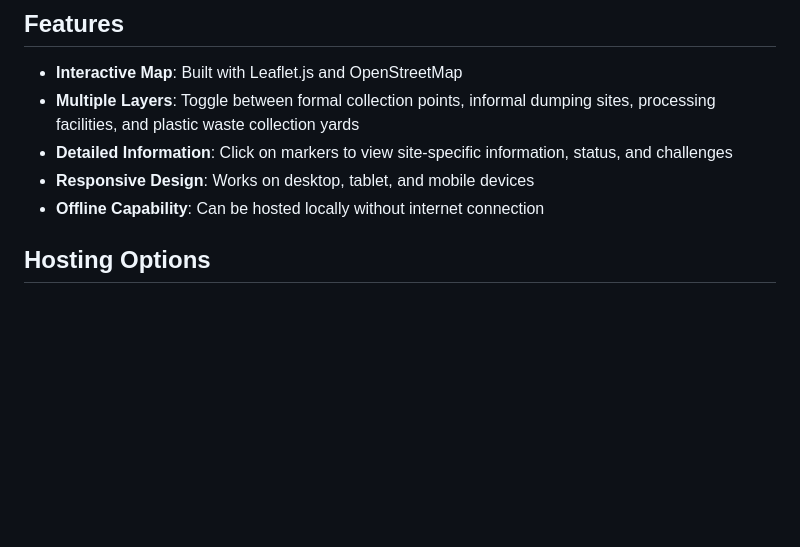
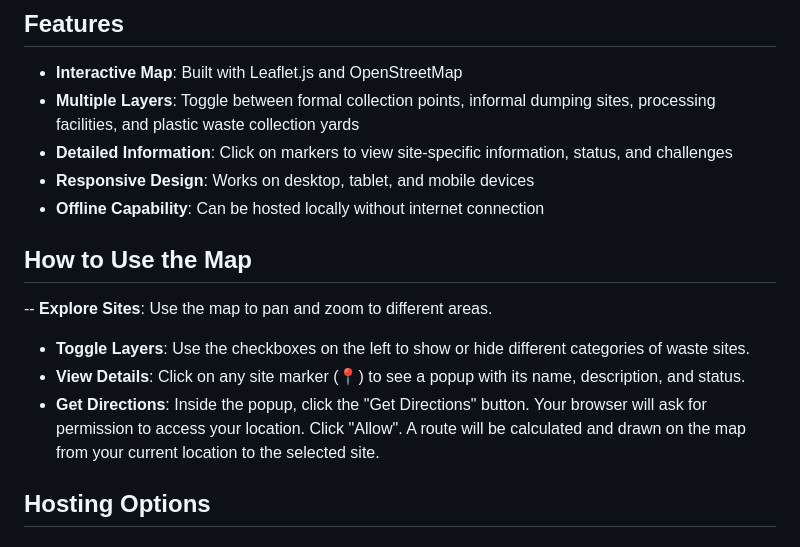
Before and after one commit to Thrift001/Taka-ni-Mali, a Markdown page: README.md, the part around the change. Drawn GitHub-style; blank space fills up the shorter version.

```diff
--- a/README.md
+++ b/README.md
@@ -13,6 +13,15 @@ This web map visualizes waste collection points, processing facilities, and comm
 - **Detailed Information**: Click on markers to view site-specific information, status, and challenges
 - **Responsive Design**: Works on desktop, tablet, and mobile devices
 - **Offline Capability**: Can be hosted locally without internet connection
+
+## How to Use the Map
+-- **Explore Sites**: Use the map to pan and zoom to different areas.
+- **Toggle Layers**: Use the checkboxes on the left to show or hide different categories of waste sites.
+- **View Details**: Click on any site marker (📍) to see a popup with its name, description, and status.
+- **Get Directions**:
+Inside the popup, click the "Get Directions" button.
+Your browser will ask for permission to access your location. Click "Allow".
+A route will be calculated and drawn on the map from your current location to the selected site.
 
 ## Hosting Options
 
```
